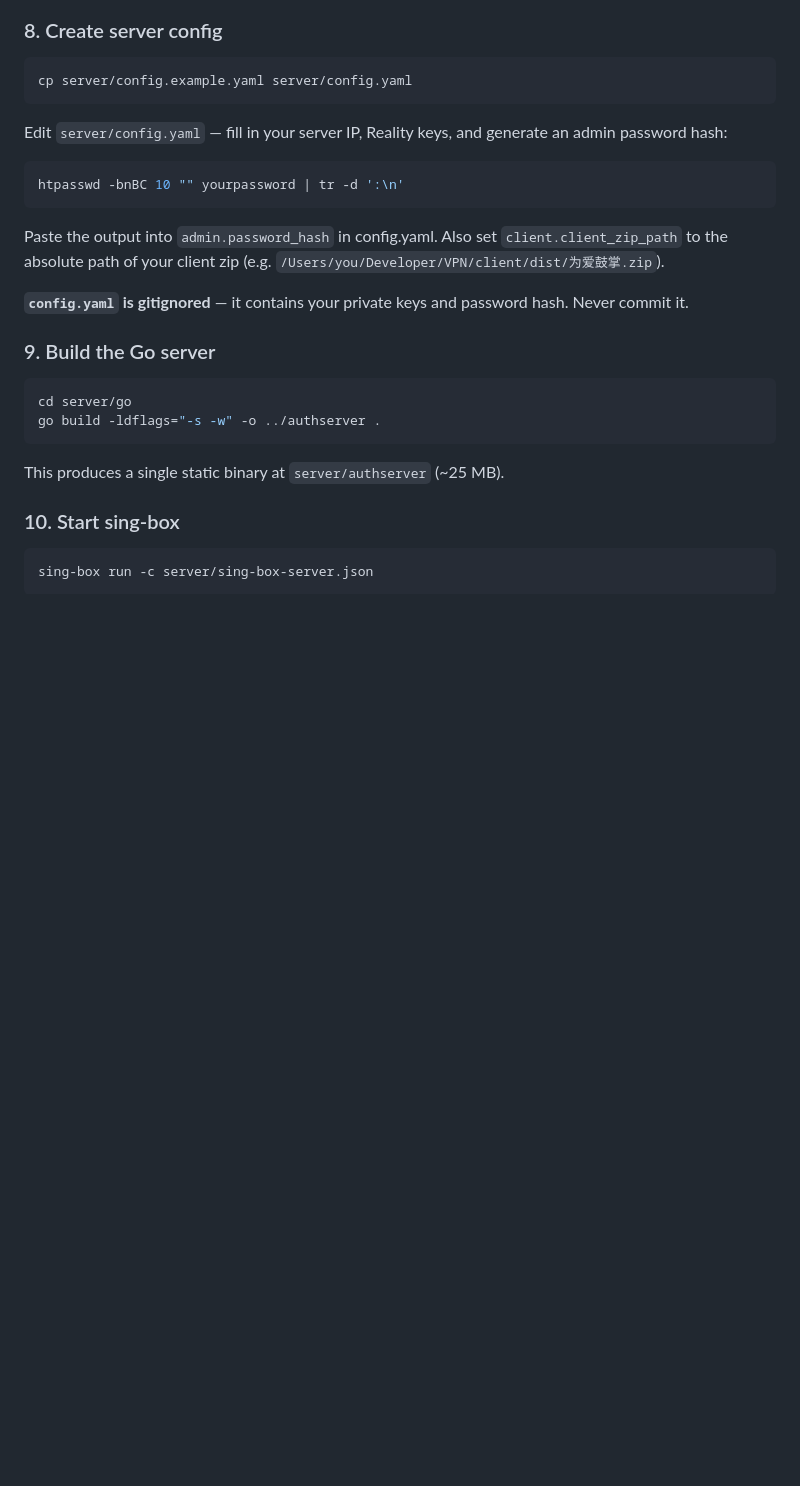
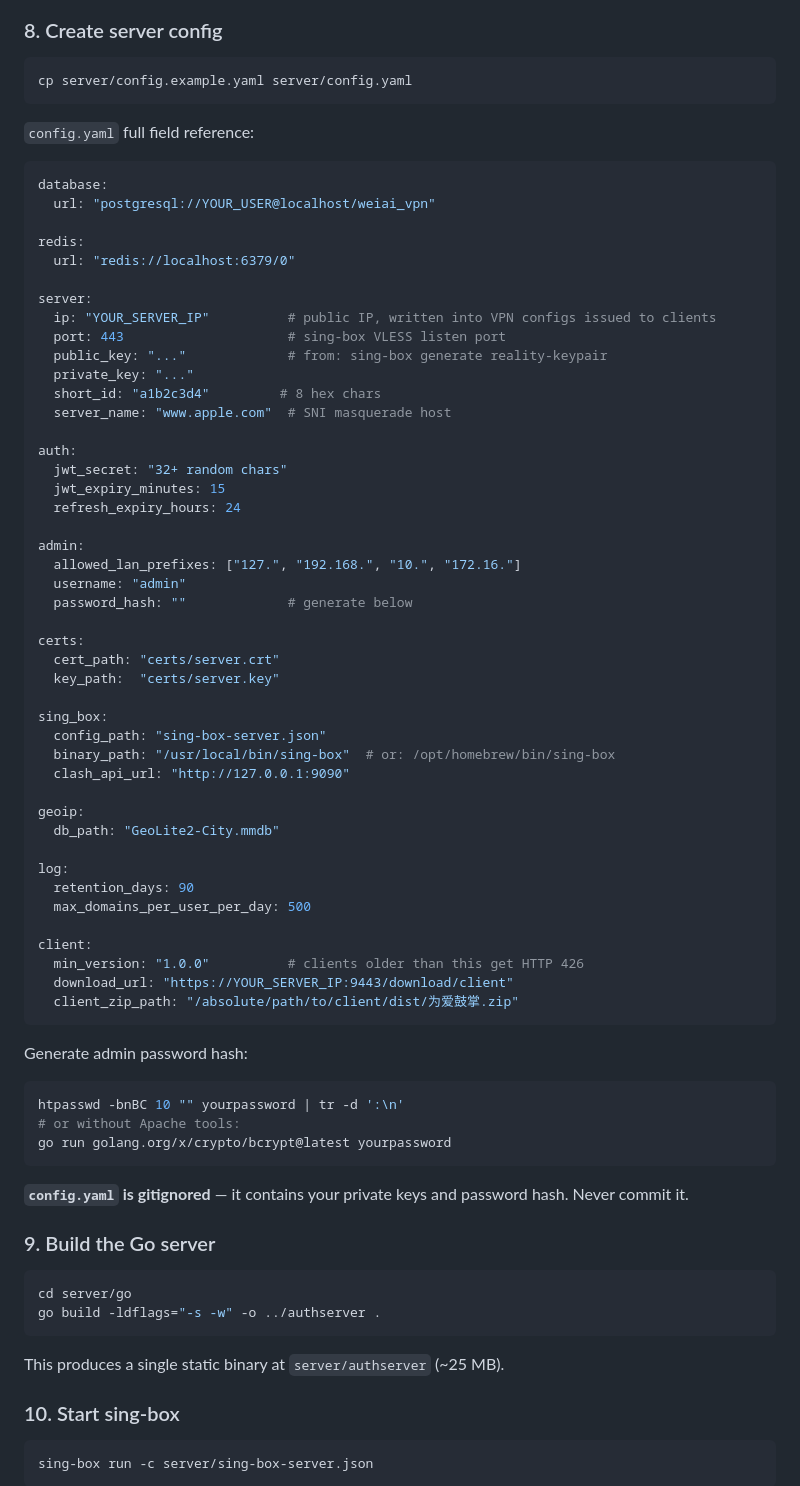
Before and after one commit to luvxinc/VPN, a Markdown page: README.md, the part around one of its changes. GitHub-like rendering; blank space fills up the shorter version.

Commit message:
docs: fill in missing README sections (config fields, LaunchAgents, migration, first user)
Co-Authored-By: Claude Sonnet 4.6 <noreply@anthropic.com>

````diff
--- a/README.md
+++ b/README.md
@@ -159,13 +159,62 @@ redis-cli ping   # should print PONG
 cp server/config.example.yaml server/config.yaml
 ```
 
-Edit `server/config.yaml` — fill in your server IP, Reality keys, and generate an admin password hash:
+`config.yaml` full field reference:
+
+```yaml
+database:
+  url: "postgresql://YOUR_USER@localhost/weiai_vpn"
+
+redis:
+  url: "redis://localhost:6379/0"
+
+server:
+  ip: "YOUR_SERVER_IP"          # public IP, written into VPN configs issued to clients
+  port: 443                     # sing-box VLESS listen port
+  public_key: "..."             # from: sing-box generate reality-keypair
+  private_key: "..."
+  short_id: "a1b2c3d4"         # 8 hex chars
+  server_name: "www.apple.com"  # SNI masquerade host
+
+auth:
+  jwt_secret: "32+ random chars"
+  jwt_expiry_minutes: 15
+  refresh_expiry_hours: 24
+
+admin:
+  allowed_lan_prefixes: ["127.", "192.168.", "10.", "172.16."]
+  username: "admin"
+  password_hash: ""             # generate below
+
+certs:
+  cert_path: "certs/server.crt"
+  key_path:  "certs/server.key"
+
+sing_box:
+  config_path: "sing-box-server.json"
+  binary_path: "/usr/local/bin/sing-box"  # or: /opt/homebrew/bin/sing-box
+  clash_api_url: "http://127.0.0.1:9090"
+
+geoip:
+  db_path: "GeoLite2-City.mmdb"
+
+log:
+  retention_days: 90
+  max_domains_per_user_per_day: 500
+
+client:
+  min_version: "1.0.0"          # clients older than this get HTTP 426
+  download_url: "https://YOUR_SERVER_IP:9443/download/client"
+  client_zip_path: "/absolute/path/to/client/dist/为爱鼓掌.zip"
+```
+
+Generate admin password hash:
 
 ```bash
 htpasswd -bnBC 10 "" yourpassword | tr -d ':\n'
+# or without Apache tools:
+go run golang.org/x/crypto/bcrypt@latest yourpassword
 ```
-
-Paste the output into `admin.password_hash` in config.yaml. Also set `client.client_zip_path` to the absolute path of your client zip (e.g. `/Users/you/Developer/VPN/client/dist/为爱鼓掌.zip`).
 
 **`config.yaml` is gitignored** — it contains your private keys and password hash. Never commit it.
 
````
Also changed, not shown: other parts of README.md (+43 -1 lines).
